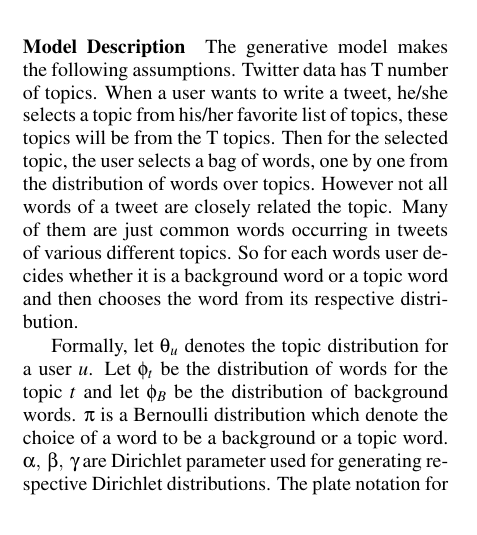
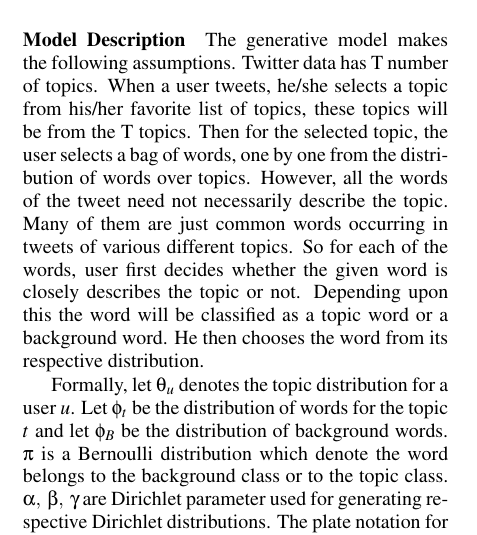
Before and after one commit to harshil93/Event-Detection-and-Clustering-for-Twitter, a LaTeX document (Report-I/paper.tex, which reads Report-I/twitterlda.tex): part of one column of page 6 of 9, cut so that both start at the same text. Compiled offline with pdfLaTeX.

Commit message:
language changed

```diff
--- a/Report-I/twitterlda.tex
+++ b/Report-I/twitterlda.tex
@@ -5,8 +5,8 @@ An issue pertaining to the use of LDA on Twitter data is the questionable assump
 To this end, \cite{zhao2011comparing} have proposed an effective variant of the standard LDA, called Twitter LDA. It is based on the assumption that a tweet will contain a single topic chosen from a topic distribution of a particular user.
 
 \paragraph{Model Description}
-The generative model makes the following assumptions. Twitter data has T number of topics. When a user wants to write a tweet, he/she selects a topic from his/her favorite list of topics, these topics will be from the T topics. Then for the selected topic, the user selects a bag of words, one by one from the distribution of words over topics. However not all words of a tweet are closely related the topic. Many of them are just common words occurring in tweets of various different topics. So for each words user decides whether it is a background word or a topic word and then chooses the word from its respective distribution.
+The generative model makes the following assumptions. Twitter data has T number of topics. When a user tweets, he/she selects a topic from his/her favorite list of topics, these topics will be from the T topics. Then for the selected topic, the user selects a bag of words, one by one from the distribution of words over topics. However, all the words of the tweet need not necessarily describe the topic. Many of them are just common words occurring in tweets of various different topics. So for each of the words, user first decides whether the given word is closely describes the topic or not. Depending upon this the word will be classified as a topic word or a background word. He then chooses the word from its respective distribution.
 
-Formally, let $\theta_u$ denotes the topic distribution for a user $u$. Let $\phi_t$ be the distribution of words for the topic $t$ and let $\phi_B$ be the distribution of background words. $\pi$ is a Bernoulli distribution which denote the choice of a word to be a background or a topic word. $\alpha,~\beta,~\gamma$ are Dirichlet parameter used for generating respective Dirichlet distributions. The plate notation for the model is given in Fig.\ref{fig:plate}. The generative algorithm is given in Fig.\ref{fig:twitterlda-algo}.
+Formally, let $\theta_u$ denotes the topic distribution for a user $u$. Let $\phi_t$ be the distribution of words for the topic $t$ and let $\phi_B$ be the distribution of background words. $\pi$ is a Bernoulli distribution which denote the word belongs to the background class or to the topic class. $\alpha,~\beta,~\gamma$ are Dirichlet parameter used for generating respective Dirichlet distributions. The plate notation for the model is given in Fig.\ref{fig:plate}. The generative algorithm is given in Fig.\ref{fig:twitterlda-algo}.
 
 In addition to other LDA variants, {\bf Harshil Lodhi} has particularly focussed on exploring Twitter-LDA.
```
